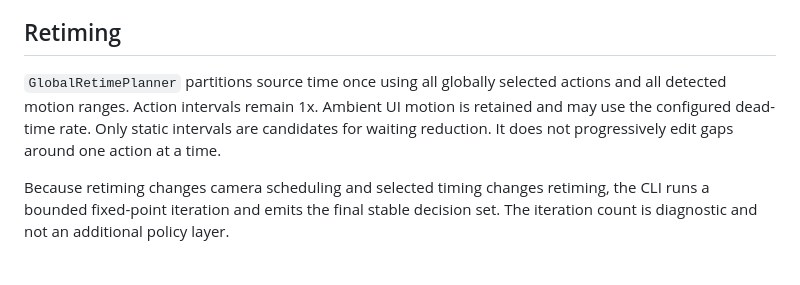
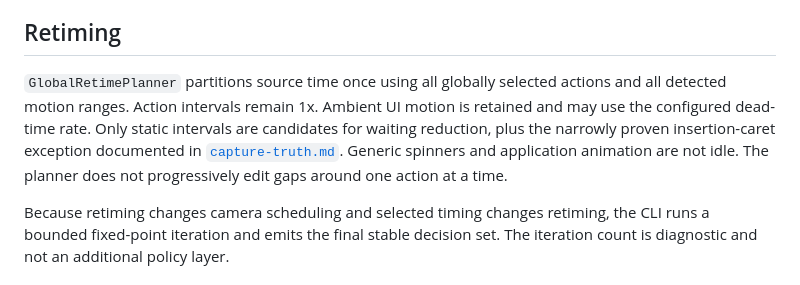
Before and after one commit to obinnanwachukwu1/computer-use-capture, a Markdown page: docs/production-planner.md, the part around the change. Rendered like a GitHub page.

```diff
--- a/docs/production-planner.md
+++ b/docs/production-planner.md
@@ -84,7 +84,7 @@ override factual pointer, Accessibility, or required-context evidence.
 
 ## Retiming
 
-`GlobalRetimePlanner` partitions source time once using all globally selected actions and all detected motion ranges. Action intervals remain 1x. Ambient UI motion is retained and may use the configured dead-time rate. Only static intervals are candidates for waiting reduction. It does not progressively edit gaps around one action at a time.
+`GlobalRetimePlanner` partitions source time once using all globally selected actions and all detected motion ranges. Action intervals remain 1x. Ambient UI motion is retained and may use the configured dead-time rate. Only static intervals are candidates for waiting reduction, plus the narrowly proven insertion-caret exception documented in [`capture-truth.md`](capture-truth.md). Generic spinners and application animation are not idle. The planner does not progressively edit gaps around one action at a time.
 
 Because retiming changes camera scheduling and selected timing changes retiming, the CLI runs a bounded fixed-point iteration and emits the final stable decision set. The iteration count is diagnostic and not an additional policy layer.
 
```
Also changed, not shown: README.md (+12 -5 lines), docs/capture-truth.md (+15 -0 lines), demo/google-calendar-e2e-poster.jpg (added), 12 other files.
